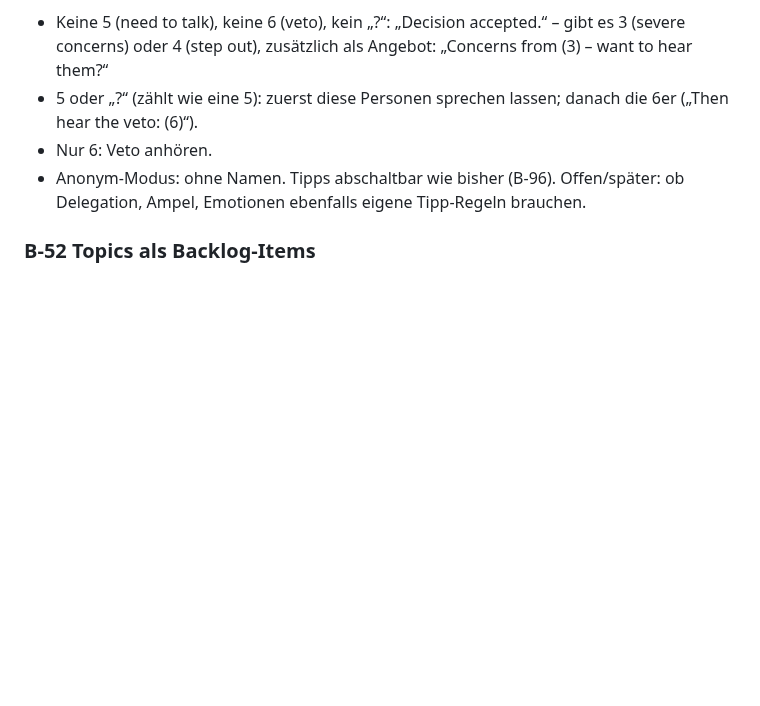
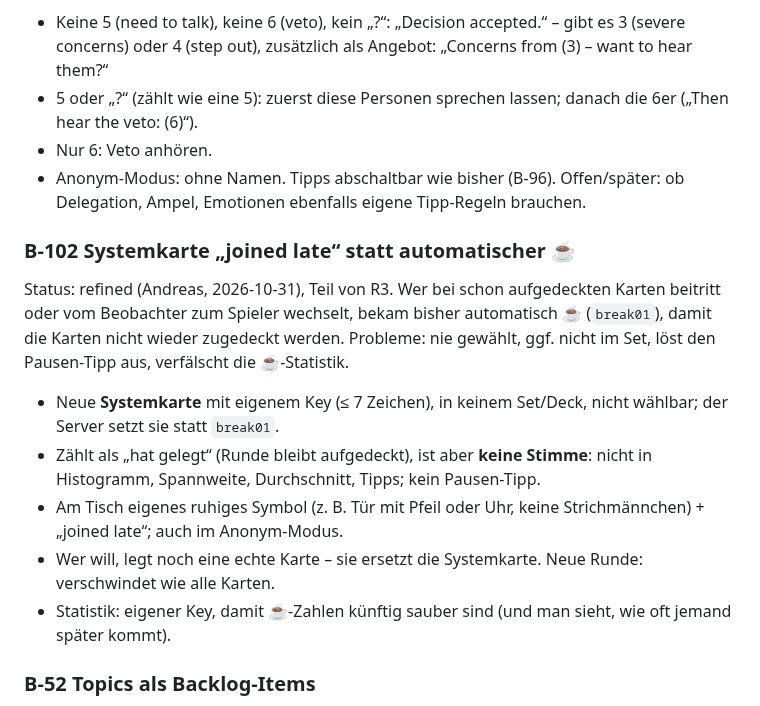
Before and after one commit to komplexitaeter/poker, a Markdown page: BACKLOG.md, the part around the change. Rendered like a GitHub page; blank space fills up the shorter version.

Commit message:
Backlog: B-102 system card 'joined late' instead of automatic coffee
Co-Authored-By: Claude Opus 5.5 <noreply@anthropic.com>
Claude-Session: https://claude.ai/code/session_01Wwct3kT58rjRgX4NYz8kGi

```diff
--- a/BACKLOG.md
+++ b/BACKLOG.md
@@ -1393,6 +1393,17 @@ keine offenen Fragen gibt.**
 - Anonym-Modus: ohne Namen. Tipps abschaltbar wie bisher (B-96).
 Offen/später: ob Delegation, Ampel, Emotionen ebenfalls eigene Tipp-Regeln brauchen.
 
+### B-102 Systemkarte „joined late“ statt automatischer ☕
+Status: refined (Andreas, 2026-10-31), Teil von R3. Wer bei schon aufgedeckten Karten beitritt oder vom Beobachter zum
+Spieler wechselt, bekam bisher automatisch ☕ (`break01`), damit die Karten nicht wieder zugedeckt werden. Probleme: nie
+gewählt, ggf. nicht im Set, löst den Pausen-Tipp aus, verfälscht die ☕-Statistik.
+- Neue **Systemkarte** mit eigenem Key (≤ 7 Zeichen), in keinem Set/Deck, nicht wählbar; der Server setzt sie statt `break01`.
+- Zählt als „hat gelegt“ (Runde bleibt aufgedeckt), ist aber **keine Stimme**: nicht in Histogramm, Spannweite,
+  Durchschnitt, Tipps; kein Pausen-Tipp.
+- Am Tisch eigenes ruhiges Symbol (z. B. Tür mit Pfeil oder Uhr, keine Strichmännchen) + „joined late“; auch im Anonym-Modus.
+- Wer will, legt noch eine echte Karte – sie ersetzt die Systemkarte. Neue Runde: verschwindet wie alle Karten.
+- Statistik: eigener Key, damit ☕-Zahlen künftig sauber sind (und man sieht, wie oft jemand später kommt).
+
 ### B-52 Topics als Backlog-Items
 Idee von Andreas (2026-10-23, beim B-51-Mockup): Statt eines einzelnen Topics legt das Team mehrere Topics an (+),
 das oberste ist aktiv. Zu ihm werden so viele Schätzrunden gespielt wie nötig, dann geht es zum nächsten. Die
```
